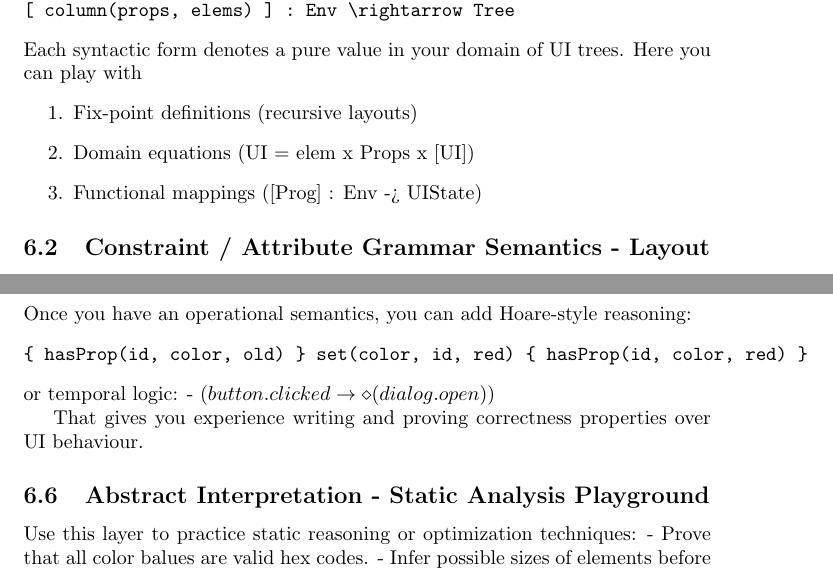
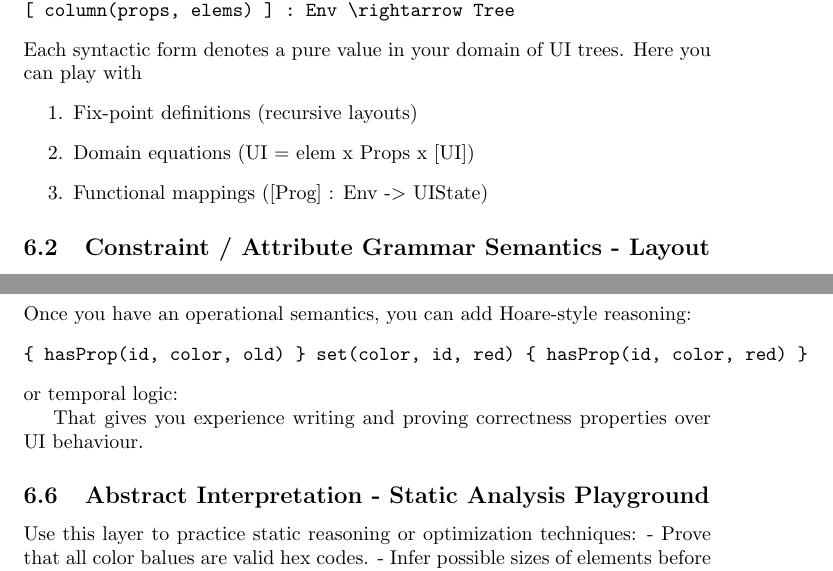
Before and after one commit to Splixity-Online-Collaboration/Mango-fn, a LaTeX document (Formalization/mangofn-formalization.tex): two parts of pages 4 and 5 of 6, joined at a grey line, cut so that both start at the same text. Compiled offline with pdfLaTeX.

Commit message:
Add latest changes

```diff
--- a/Formalization/mangofn-formalization.tex
+++ b/Formalization/mangofn-formalization.tex
@@ -146,7 +146,7 @@ Each syntactic form denotes a pure value in your domain of UI trees. Here you ca
 \begin{enumerate}
 \item Fix-point definitions (recursive layouts)
 \item Domain equations (UI = elem x Props x [UI])
-\item Functional mappings ([Prog] : Env -> UIState)
+\item Functional mappings ([Prog] : Env -$>$ UIState)
 \end{enumerate}
 
 \subsection{Constraint / Attribute Grammar Semantics - Layout}
@@ -204,7 +204,7 @@ Once you have an operational semantics, you can add Hoare-style reasoning:
 { hasProp(id, color, old) } set(color, id, red) { hasProp(id, color, red) }
 \end{verbatim}
 or temporal logic:
-- $\box(button.clicked \to \diamond(dialog.open))$
+% - $\box(button.clicked \to \diamond(dialog.open))$
 
 That gives you experience writing and proving correctness properties over UI behaviour.
 
```
Also changed, not shown: Formalization/mangofn-formalization.pdf, 3 other files.
